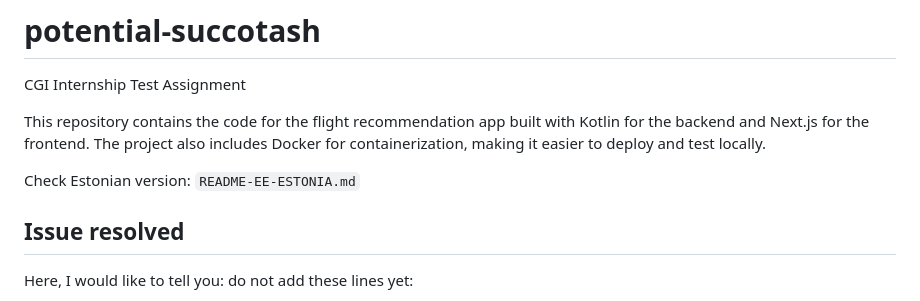
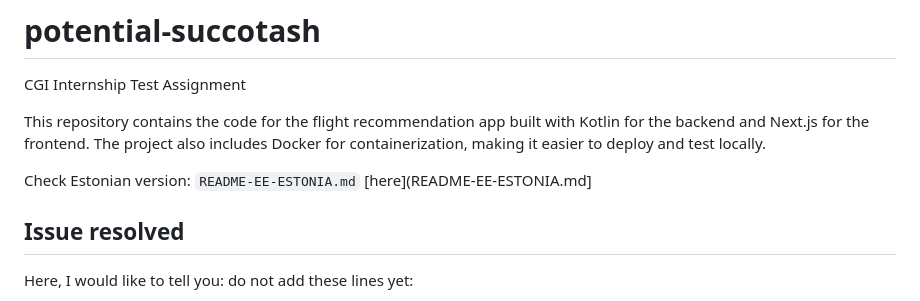
Before and after one commit to derweisskrag/potential-succotash, a Markdown page: README.md, the part around the change. Drawn GitHub-style.

```diff
--- a/README.md
+++ b/README.md
@@ -3,7 +3,7 @@ CGI Internship Test Assignment
 
 This repository contains the code for the flight recommendation app built with Kotlin for the backend and Next.js for the frontend. The project also includes Docker for containerization, making it easier to deploy and test locally.
 
-Check Estonian version: `README-EE-ESTONIA.md`
+Check Estonian version: `README-EE-ESTONIA.md` [here](README-EE-ESTONIA.md]
 
 ## Issue resolved
 
```
